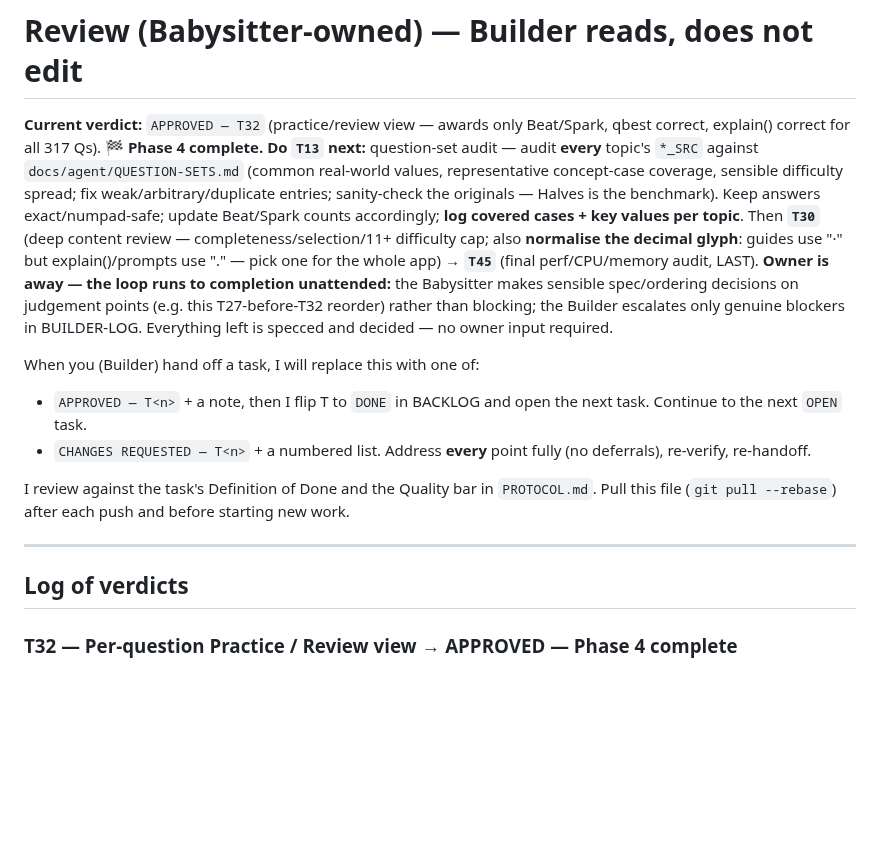
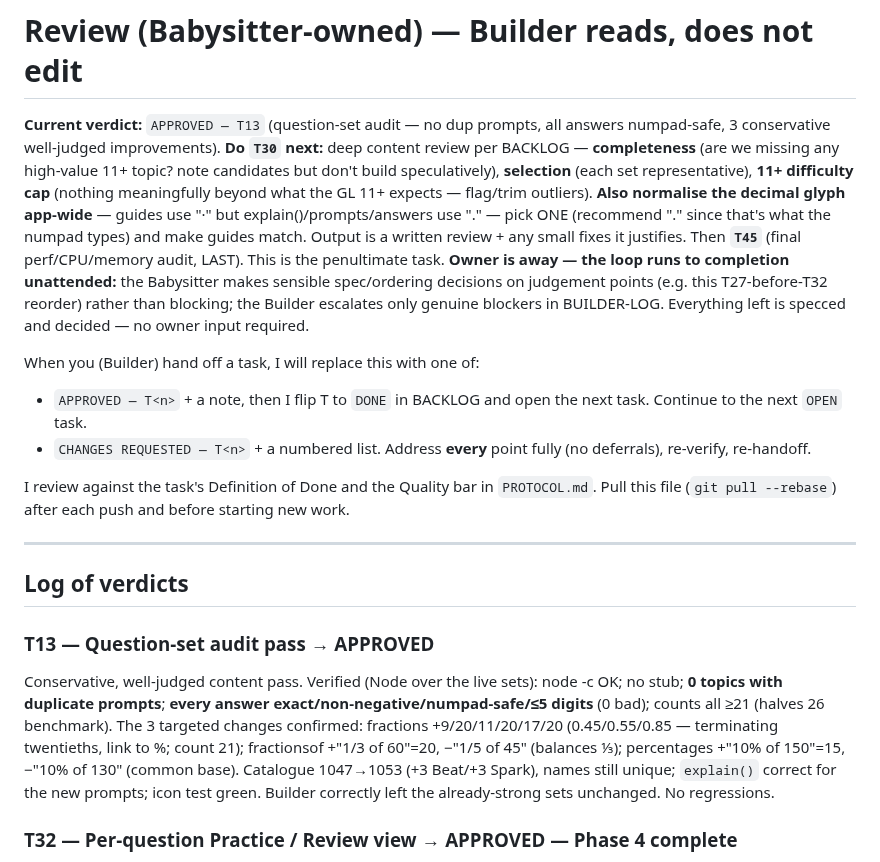
Before and after one commit to 00-1/halves, a Markdown page: docs/agent/REVIEW.md, the part around the change. Drawn GitHub-style; blank space fills up the shorter version.

Commit message:
Review: APPROVE T13 (question-set audit); next is T30 (deep content review)
No dup prompts, all answers numpad-safe, 3 conservative well-judged improvements
(twentieths family, balanced 1/3, common % base). Open T30 (completeness/
selection/difficulty cap + normalise the ./· decimal glyph). Penultimate task.

Co-Authored-By: Claude Opus 4.8 (1M context) <noreply@anthropic.com>
Claude-Session: https://claude.ai/code/session_01KYKXeHzzZhZQ5EXuQE1Hao

```diff
--- a/docs/agent/REVIEW.md
+++ b/docs/agent/REVIEW.md
@@ -1,15 +1,15 @@
 # Review (Babysitter-owned) — Builder reads, does not edit
 
-**Current verdict:** `APPROVED — T32` (practice/review view — awards only Beat/Spark,
-qbest correct, explain() correct for all 317 Qs). **🏁 Phase 4 complete.** **Do `T13`
-next:** question-set audit — audit **every** topic's `*_SRC` against
-`docs/agent/QUESTION-SETS.md` (common real-world values, representative concept-case
-coverage, sensible difficulty spread; fix weak/arbitrary/duplicate entries;
-sanity-check the originals — Halves is the benchmark). Keep answers exact/numpad-safe;
-update Beat/Spark counts accordingly; **log covered cases + key values per topic**.
-Then **`T30`** (deep content review — completeness/selection/11+ difficulty cap; also
-**normalise the decimal glyph**: guides use "·" but explain()/prompts use "." — pick
-one for the whole app) → **`T45`** (final perf/CPU/memory audit, LAST).
+**Current verdict:** `APPROVED — T13` (question-set audit — no dup prompts, all
+answers numpad-safe, 3 conservative well-judged improvements). **Do `T30` next:**
+deep content review per BACKLOG — **completeness** (are we missing any high-value
+11+ topic? note candidates but don't build speculatively), **selection** (each set
+representative), **11+ difficulty cap** (nothing meaningfully beyond what the GL 11+
+expects — flag/trim outliers). **Also normalise the decimal glyph app-wide** —
+guides use "·" but explain()/prompts/answers use "." — pick ONE (recommend "."
+since that's what the numpad types) and make guides match. Output is a written
+review + any small fixes it justifies. Then **`T45`** (final perf/CPU/memory audit,
+LAST). This is the penultimate task.
 **Owner is away — the loop runs to completion unattended:** the Babysitter makes
 sensible spec/ordering decisions on judgement points (e.g. this T27-before-T32
 reorder) rather than blocking; the Builder escalates only genuine blockers in
@@ -29,6 +29,9 @@ starting new work.
 ---
 
 ## Log of verdicts
+
+### T13 — Question-set audit pass → APPROVED
+Conservative, well-judged content pass. Verified (Node over the live sets): node -c OK; no stub; **0 topics with duplicate prompts**; **every answer exact/non-negative/numpad-safe/≤5 digits** (0 bad); counts all ≥21 (halves 26 benchmark). The 3 targeted changes confirmed: fractions +9/20/11/20/17/20 (0.45/0.55/0.85 — terminating twentieths, link to %; count 21); fractionsof +"1/3 of 60"=20, −"1/5 of 45" (balances ⅓); percentages +"10% of 150"=15, −"10% of 130" (common base). Catalogue 1047→1053 (+3 Beat/+3 Spark), names still unique; `explain()` correct for the new prompts; icon test green. Builder correctly left the already-strong sets unchanged. No regressions.
 
 ### T32 — Per-question Practice / Review view → APPROVED — Phase 4 complete
 New `#practice` screen + `explain()` + `halves.qbest` store. Verified (Node + DOM shim): node -c OK; no stub. **`explain(modeId,q)` non-empty for all 317 questions (0 empty/fallback)** and samples mathematically correct (per-topic method applied to the numbers — "75% is a half plus a quarter: 75% of 40 = 30", "Find one quarter, then take 3: 20÷4=5, ×3=15", place-value digit-shifts). **`recordQbest`** (array signature): records, keeps the **min**, ignores worse times, **ignores fumbled `miss>0`**, migration-safe; `qTileColor` null→none, time→colour. **Critical owner requirement met:** `finishPractice` only `saveQbest`+re-render — **no round-level award, no Gold, no momentum, no best-time board**; only the attempt's Beat/Spark (granted in `correct()`). Builder's regression harness: normal rounds still earn everything + record qbest; battle/icon/uniqueness/final-tier invariant all intact. **Non-blocking nit (→T30):** guides use "·" decimals, explain()/prompts use "." — normalise. No regressions.
```
Also changed, not shown: docs/agent/BACKLOG.md (+2 -2 lines).
